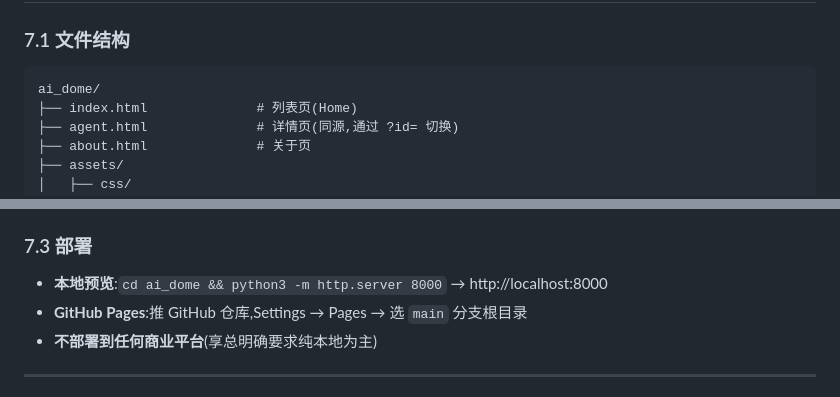
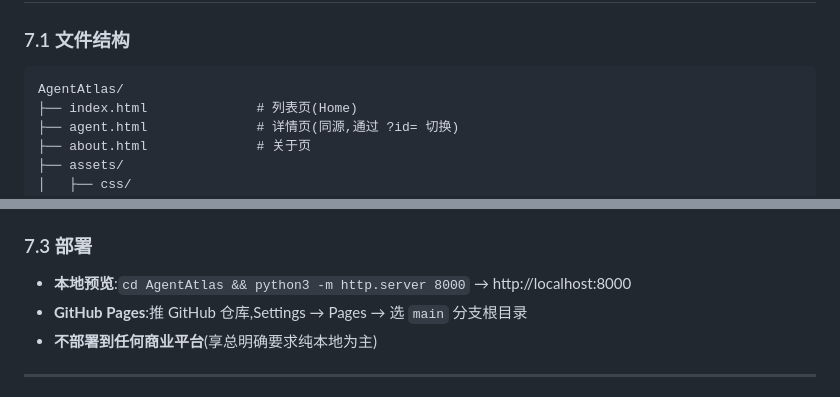
Before and after one commit to mick978/AI_Dome, a Markdown page: docs/REQUIREMENTS.md, 2 parts joined by grey strips. Drawn GitHub-style.

````diff
--- a/docs/REQUIREMENTS.md
+++ b/docs/REQUIREMENTS.md
@@ -204,7 +204,7 @@
 ### 7.1 文件结构
 
 ```
-ai_dome/
+AgentAtlas/
 ├── index.html              # 列表页(Home)
 ├── agent.html              # 详情页(同源,通过 ?id= 切换)
 ├── about.html              # 关于页
@@ -234,7 +234,7 @@ ai_dome/
 
 ### 7.3 部署
 
-- **本地预览**:`cd ai_dome && python3 -m http.server 8000` → http://localhost:8000
+- **本地预览**:`cd AgentAtlas && python3 -m http.server 8000` → http://localhost:8000
 - **GitHub Pages**:推 GitHub 仓库,Settings → Pages → 选 `main` 分支根目录
 - **不部署到任何商业平台**(享总明确要求纯本地为主)
 
````
Also changed, not shown: README.md (+2 -2 lines).
